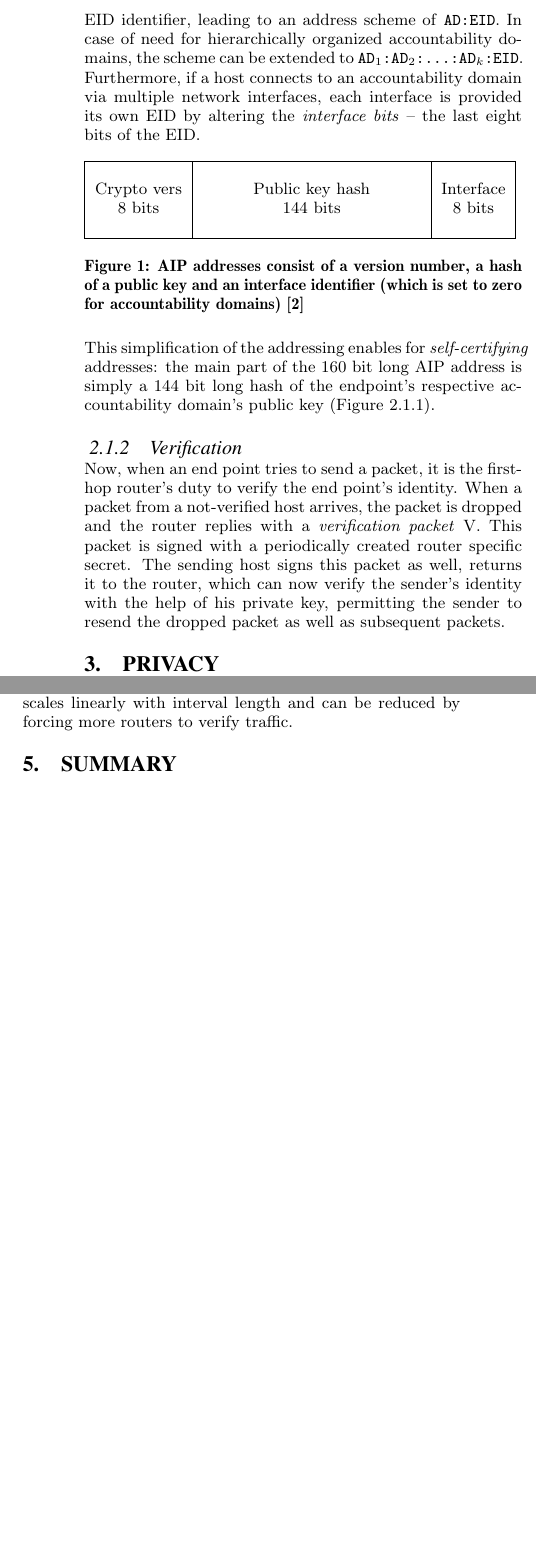
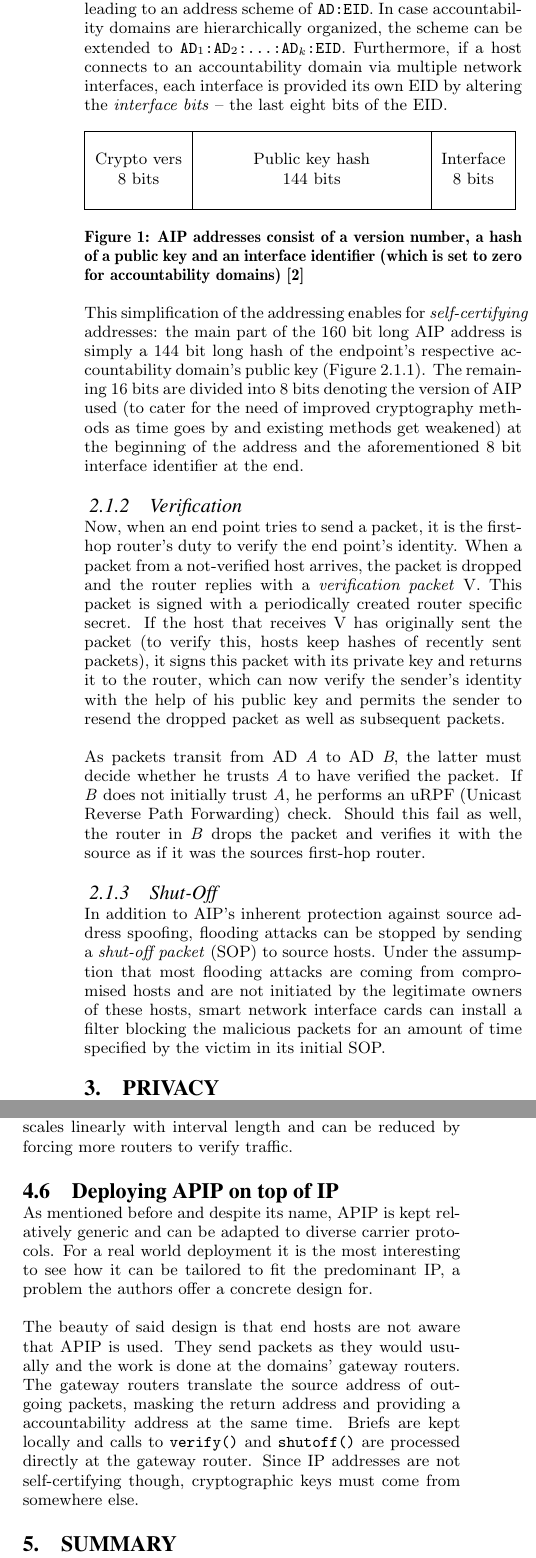
Before and after one commit to zorgblaubaer/apip-seminar, a LaTeX paper (sigproc-sp.tex): two parts of the columns of pages 2 and 5 of 6, joined at a grey line, cut so that both start at the same text, the shorter picture padded with empty space. Compiled offline with pdfLaTeX.

Commit message:
apip on top of ip

```diff
--- a/sigproc-sp.tex
+++ b/sigproc-sp.tex
@@ -97,7 +97,7 @@ Andersen et al. propose AIP \cite{aip}, the \emph{Accountable Internet Protocol}
 \subsubsection{Basic design}
 \label{sec:aipbd}
 
-In AIP, the transition to prefixed CIDR-style addresses is reverted in favor of a simpler multi component address. Each independently administered network gets divided into one or more \emph{accountability domains} (ADs) by its administrative unit, providing each AD with a globally unique identifier. Likewise, every end host must be provided a globally unique EID identifier, leading to an address scheme of \texttt{AD:EID}. In case of need for hierarchically organized accountability domains, the scheme can be extended to \texttt{AD$_1$:AD$_2$:\ldots:AD$_k$:EID}. Furthermore, if a host connects to an accountability domain via multiple network interfaces, each interface is provided its own EID by altering the \emph{interface bits} -- the last eight bits of the EID.
+In AIP, the transition to prefixed CIDR-style addresses is reverted in favor of a simpler multi component address. Each independently administered network -- typically that is the network of an ISP -- gets divided into one or more \emph{accountability domains} (ADs) by its administrative unit, providing each AD with a globally unique identifier. Likewise, every end host must be provided a globally unique EID identifier, leading to an address scheme of \texttt{AD:EID}. In case accountability domains are hierarchically organized, the scheme can be extended to \texttt{AD$_1$:AD$_2$:\ldots:AD$_k$:EID}. Furthermore, if a host connects to an accountability domain via multiple network interfaces, each interface is provided its own EID by altering the \emph{interface bits} -- the last eight bits of the EID.
 
 \begin{figure}[h!]
 	\label{fig:aipadr}
@@ -111,11 +111,15 @@ In AIP, the transition to prefixed CIDR-style addresses is reverted in favor of
 	\caption{AIP addresses consist of a version number, a hash of a public key and an interface identifier 		(which is set to zero for accountability domains) \cite{aip}}
 \end{figure}
 
-This simplification of the addressing enables for \emph{self-certifying} addresses: the main part of the 160 bit long AIP address is simply a 144 bit long hash of the endpoint's respective accountability domain's public key (Figure \ref{fig:aipadr}).
+This simplification of the addressing enables for \emph{self-certifying} addresses: the main part of the 160 bit long AIP address is simply a 144 bit long hash of the endpoint's respective accountability domain's public key (Figure \ref{fig:aipadr}). The remaining 16 bits are divided into 8 bits denoting the version of AIP used (to cater for the need of improved cryptography methods as time goes by and existing methods get weakened) at the beginning of the address and the aforementioned 8 bit interface identifier at the end.
 
 \subsubsection{Verification}
+Now, when an end point tries to send a packet, it is the first-hop router's duty to verify the end point's identity. When a packet from a not-verified host arrives, the packet is dropped and the router replies with a \emph{verification packet} V. This packet is signed with a periodically created router specific secret. If the host that receives V has originally sent the packet (to verify this, hosts keep hashes of recently sent packets), it signs this packet with its private key and returns it to the router, which can now verify the sender's identity with the help of his public key and permits the sender to resend the dropped packet as well as subsequent packets.
 
-Now, when an end point tries to send a packet, it is the first-hop router's duty to verify the end point's identity. When a packet from a not-verified host arrives, the packet is dropped and the router replies with a \emph{verification packet} V. This packet is signed with a periodically created router specific secret. The sending host signs this packet as well, returns it to the router, which can now verify the sender's identity with the help of his private key, permitting the sender to resend the dropped packet as well as subsequent packets.
+As packets transit from AD \emph{A} to AD \emph{B}, the latter must decide whether he trusts \emph{A} to have verified the packet. If \emph{B} does not initially trust \emph{A}, he performs an uRPF (Unicast Reverse Path Forwarding) check. Should this fail as well, the router in \emph{B} drops the packet and verifies it with the source as if it was the sources first-hop router.
+
+\subsubsection{Shut-Off}
+In addition to AIP's inherent protection against source address spoofing, flooding attacks can be stopped by sending a \emph{shut-off packet} (SOP) to source hosts. Under the assumption that most flooding attacks are coming from compromised hosts and are not initiated by the legitimate owners of these hosts, smart network interface cards can install a filter blocking the malicious packets for an amount of time specified by the victim in its initial SOP.
 
 %%
 %% PRIVACY
@@ -258,6 +262,11 @@ The storage overhead at verifiers stems from the need to maintain whitelists abo
 \subsubsection{Shutoff()}
 Since a \texttt{shutoff()} only takes effect for a specific flow after at least one whitelist on the route has been purged, the delay scales linearly with interval length and can be reduced by forcing more routers to verify traffic.
 
+\subsection{Deploying APIP on top of IP}
+As mentioned before and despite its name, APIP is kept relatively generic and can be adapted to diverse carrier protocols. For a real world deployment it is the most interesting to see how it can be tailored to fit the predominant IP, a problem the authors offer a concrete design for.
+
+The beauty of said design is that end hosts are not aware that APIP is used. They send packets as they would usually and the work is done at the domains' gateway routers. The gateway routers translate the source address of outgoing packets, masking the return address and providing a accountability address at the same time. Briefs are kept locally and calls to \texttt{verify()} and \texttt{shutoff()} are processed directly at the gateway router. Since IP addresses are not self-certifying though, cryptographic keys must come from somewhere else.
+
 %%
 %% OUTRO
 %%
```
Also changed, not shown: sigproc-sp.tex (4 more changed lines).
